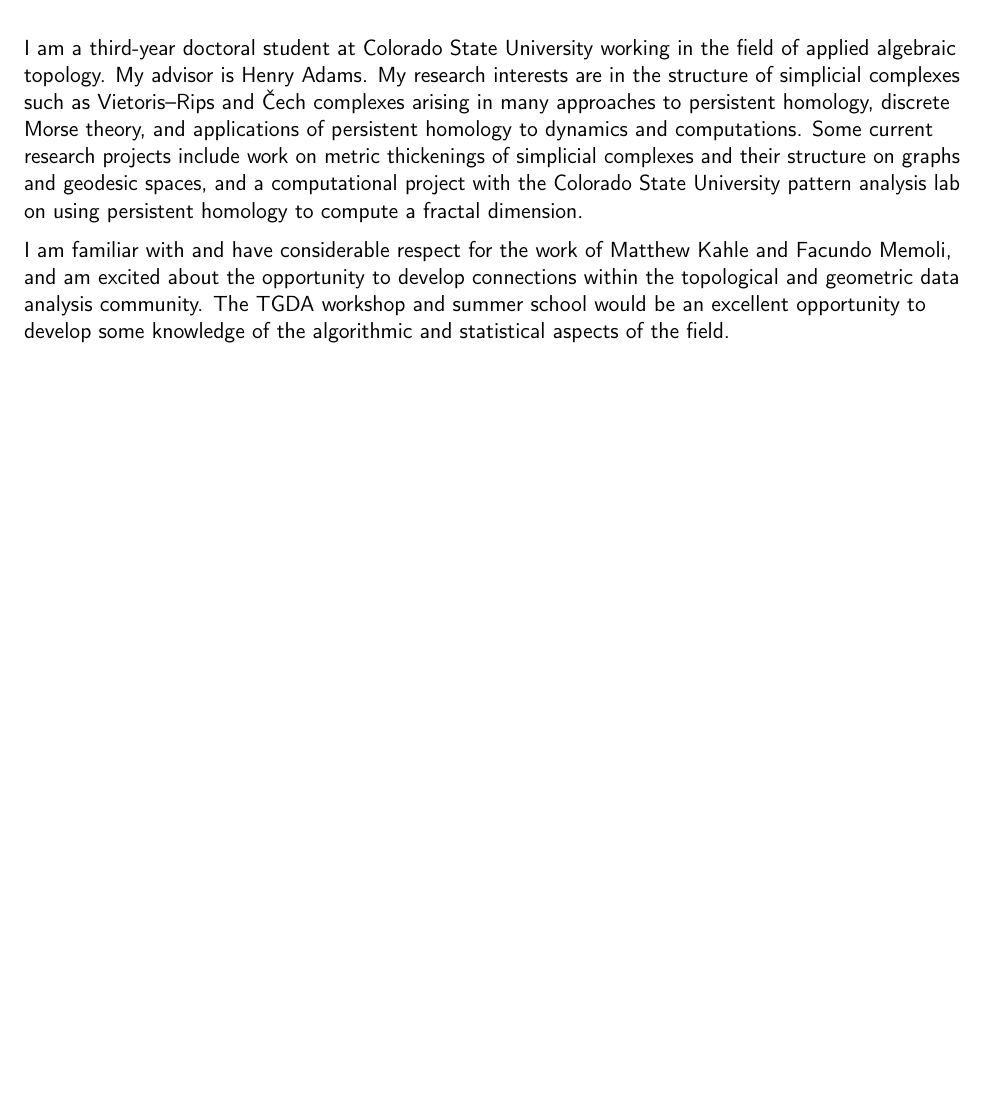
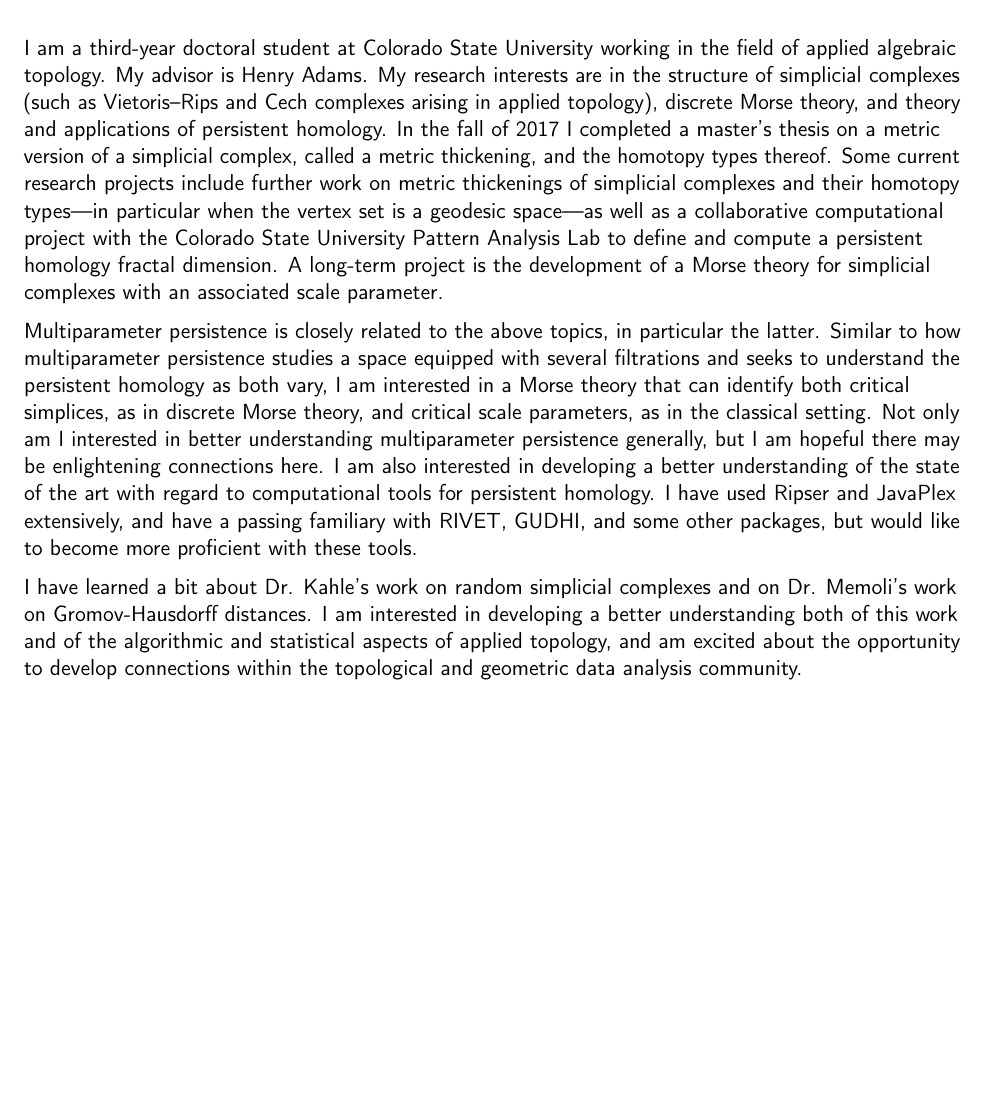
Before and after one commit to joshuamirth/joshuamirth.github.io, a LaTeX CV (Mirth_CV.tex): part of page 3 of 3, cut so that both start at the same text, the shorter picture padded with empty space. Compiled offline with pdfLaTeX.

Commit message:
Updated statements.

```diff
--- a/Mirth_CV.tex
+++ b/Mirth_CV.tex
@@ -180,33 +180,40 @@
 \clearpage
 %-----       letter       ---------------------------------------------------------
 % recipient data
-%\recipient{Some Conferecne}{Some University\\123 somestreet\\some city}
+\recipient{Some Conferecne}{Some University\\123 somestreet\\some city}
 \recipient{Tutorial on Multiparameter Persistence, Computation, and Applications}{}
 \recipient{Theory and Foundations of TGDA Workshop}{}
 \date{\today}
 \opening{Personal Statement}
-%\closing{Sincerely,}
+\closing{Sincerely,}
 %\enclosure[Attached]{curriculum vit\ae{}}          % use an optional argument to use a string other than "Enclosure", or redefine \enclname
 \makelettertitle
+%
+%Personal statement describing scientific interests, research plans, and reasons for wishing to participate.
+
+
 
 %Personal statement describing scientific interests, research plans, and reasons for wishing to participate.
 
 I am a third-year doctoral student at Colorado State University working in the field of applied algebraic topology.
 My advisor is Henry Adams.
-My research interests are in the structure of simplicial complexes such as Vietoris--Rips and \v{C}ech complexes arising in many approaches to persistent homology, discrete Morse theory, and applications of persistent homology to dynamics and computations.
-Some current research projects include work on metric thickenings of simplicial complexes and their structure on graphs and geodesic spaces, and a computational project with the Colorado State University pattern analysis lab on using persistent homology to compute a fractal dimension.
+My research interests are in the structure of simplicial complexes (such as Vietoris--Rips and Cech complexes arising in applied topology), discrete Morse theory, and theory and applications of persistent homology.
+In the fall of 2017 I completed a master's thesis on a metric version of a simplicial complex, called a metric thickening, and the homotopy types thereof.
+Some current research projects include further work on metric thickenings of simplicial complexes and their homotopy types---in particular when the vertex set is a geodesic space---as well as a collaborative computational project with the Colorado State University Pattern Analysis Lab to define and compute a persistent homology fractal dimension.
+A long-term project is the development of a Morse theory for simplicial complexes with an associated scale parameter.
 
-% For MN thing:
-%Multiparameter persistence is of course closely related to the above topics, and I am interested in developing a better understanding of the state of the art with regard to computational tools for persistent homology.
+Multiparameter persistence is closely related to the above topics, in particular the latter.
+Similar to how multiparameter persistence studies a space equipped with several filtrations and seeks to understand the persistent homology as both vary, I am interested in a Morse theory that can identify both critical simplices, as in discrete Morse theory, and critical scale parameters, as in the classical setting.
+Not only am I interested in better understanding multiparameter persistence generally, but I am hopeful there may be enlightening connections here.
+I am also interested in developing a better understanding of the state of the art with regard to computational tools for persistent homology.
+I have used Ripser and JavaPlex extensively, and have a passing familiary with RIVET, GUDHI, and some other packages, but would like to become more proficient with these tools.
 
-% For Ohio thing: (should I also apply to the summer school?)
+% For Ohio thing:
+I have learned a bit about Dr. Kahle's work on random simplicial complexes and on Dr. Memoli's work on Gromov-Hausdorff distances.
+I am interested in developing a better understanding both of this work and of the algorithmic and statistical aspects of applied topology, and am excited about the opportunity to develop connections within the topological and geometric data analysis community.
+%%\makeletterclosing
 %
-I am familiar with and have considerable respect for the work of Matthew Kahle and Facundo Memoli, % is it appropriate to just straight-up say this?
-and am excited about the opportunity to develop connections within the topological and geometric data analysis community.
-The TGDA workshop and summer school would be an excellent opportunity to develop some knowledge of the algorithmic and statistical aspects of the field.
-%\makeletterclosing
-
-%\clearpage\end{CJK*}                              % if you are typesetting your resume in Chinese using CJK; the \clearpage is required for fancyhdr to work correctly with CJK, though it kills the page numbering by making \lastpage undefined
+%%\clearpage\end{CJK*}                              % if you are typesetting your resume in Chinese using CJK; the \clearpage is required for fancyhdr to work correctly with CJK, though it kills the page numbering by making \lastpage undefined
 \end{document}
 
 
```
